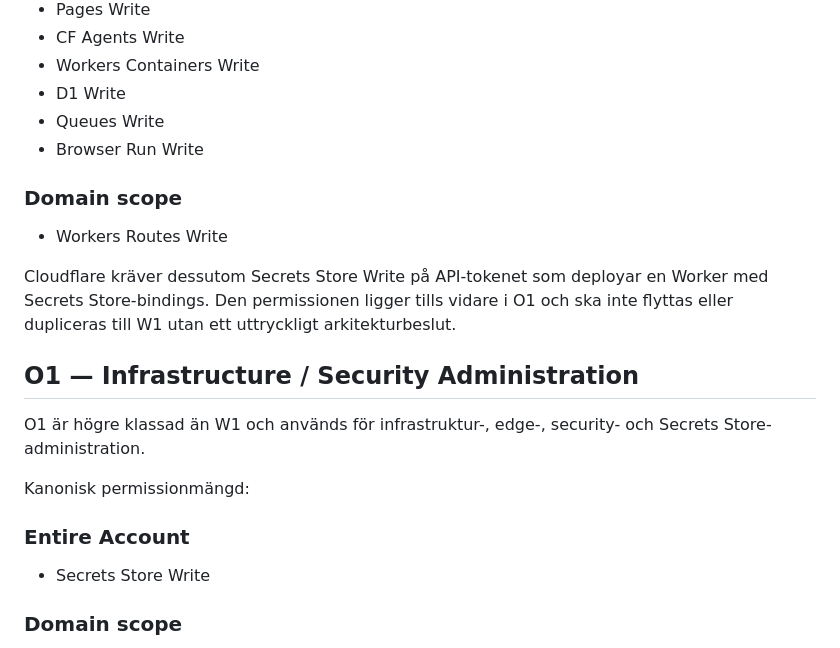
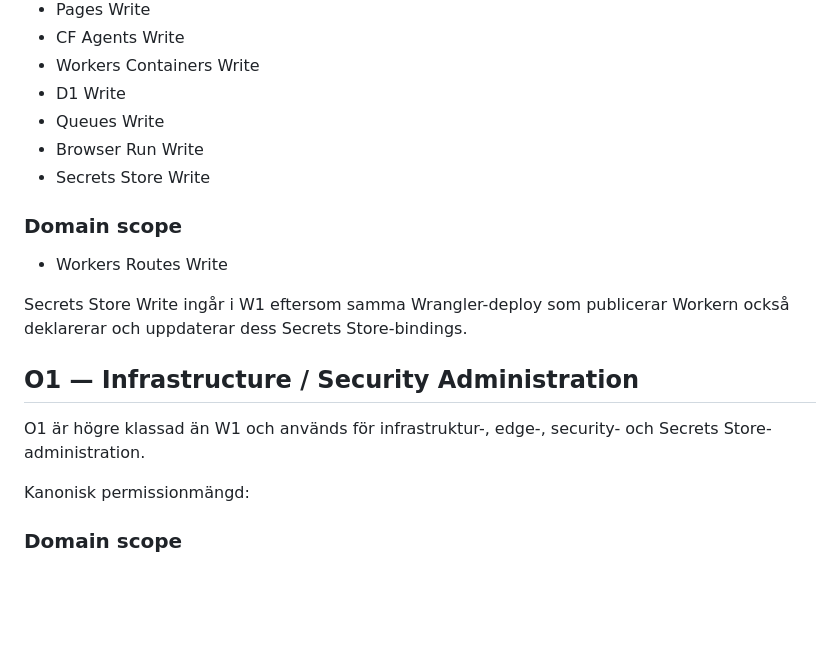
Before and after one commit to Avkroken/.github, a Markdown page: docs/cloudflare-credential-standard.md, the part around the change. GitHub-like rendering; blank space fills up the shorter version.

Commit message:
docs: move Secrets Store deploy permission to W1

```diff
--- a/docs/cloudflare-credential-standard.md
+++ b/docs/cloudflare-credential-standard.md
@@ -128,22 +128,19 @@ Kanonisk permissionmängd:
 - D1 Write
 - Queues Write
 - Browser Run Write
+- Secrets Store Write
 
 ### Domain scope
 
 - Workers Routes Write
 
-Cloudflare kräver dessutom Secrets Store Write på API-tokenet som deployar en Worker med Secrets Store-bindings. Den permissionen ligger tills vidare i O1 och ska inte flyttas eller dupliceras till W1 utan ett uttryckligt arkitekturbeslut.
+Secrets Store Write ingår i W1 eftersom samma Wrangler-deploy som publicerar Workern också deklarerar och uppdaterar dess Secrets Store-bindings.
 
 ## O1 — Infrastructure / Security Administration
 
 O1 är högre klassad än W1 och används för infrastruktur-, edge-, security- och Secrets Store-administration.
 
 Kanonisk permissionmängd:
-
-### Entire Account
-
-- Secrets Store Write
 
 ### Domain scope
 
```
